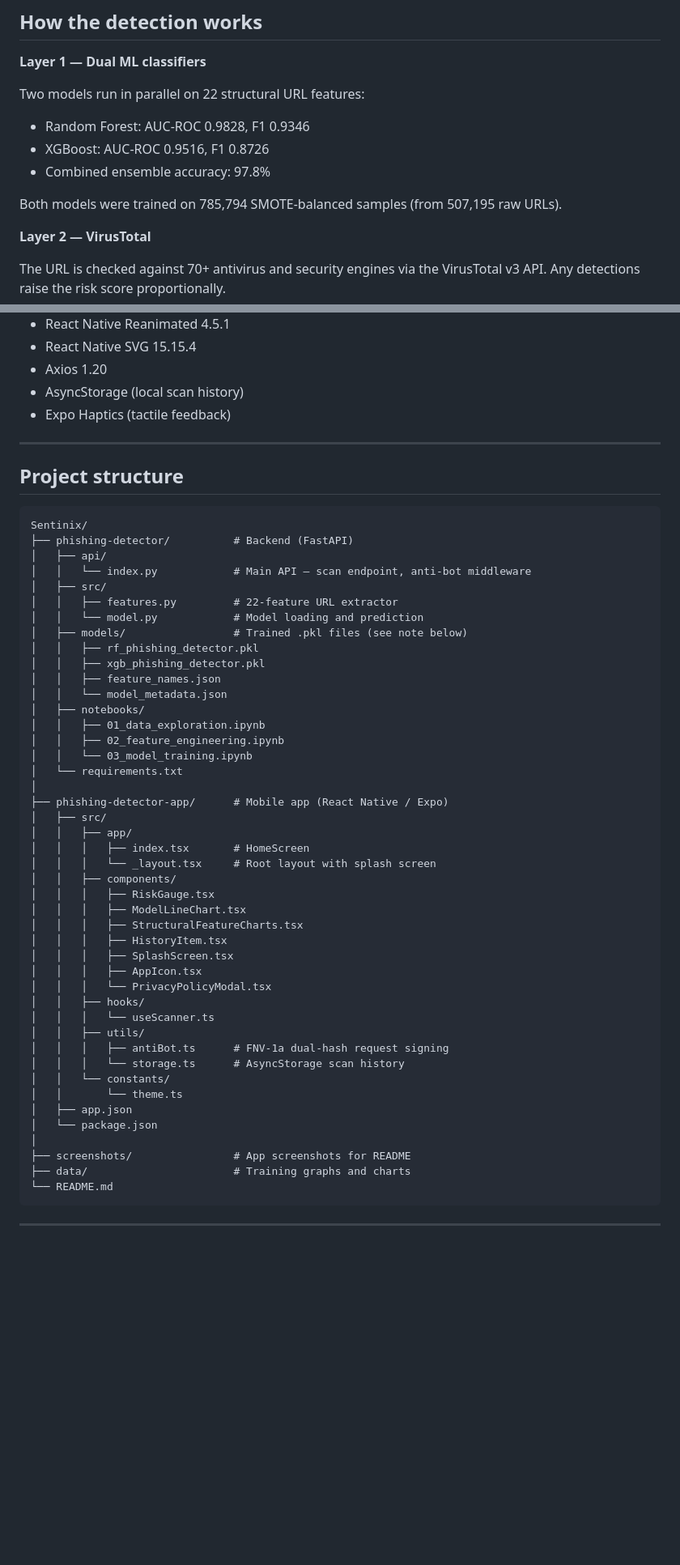
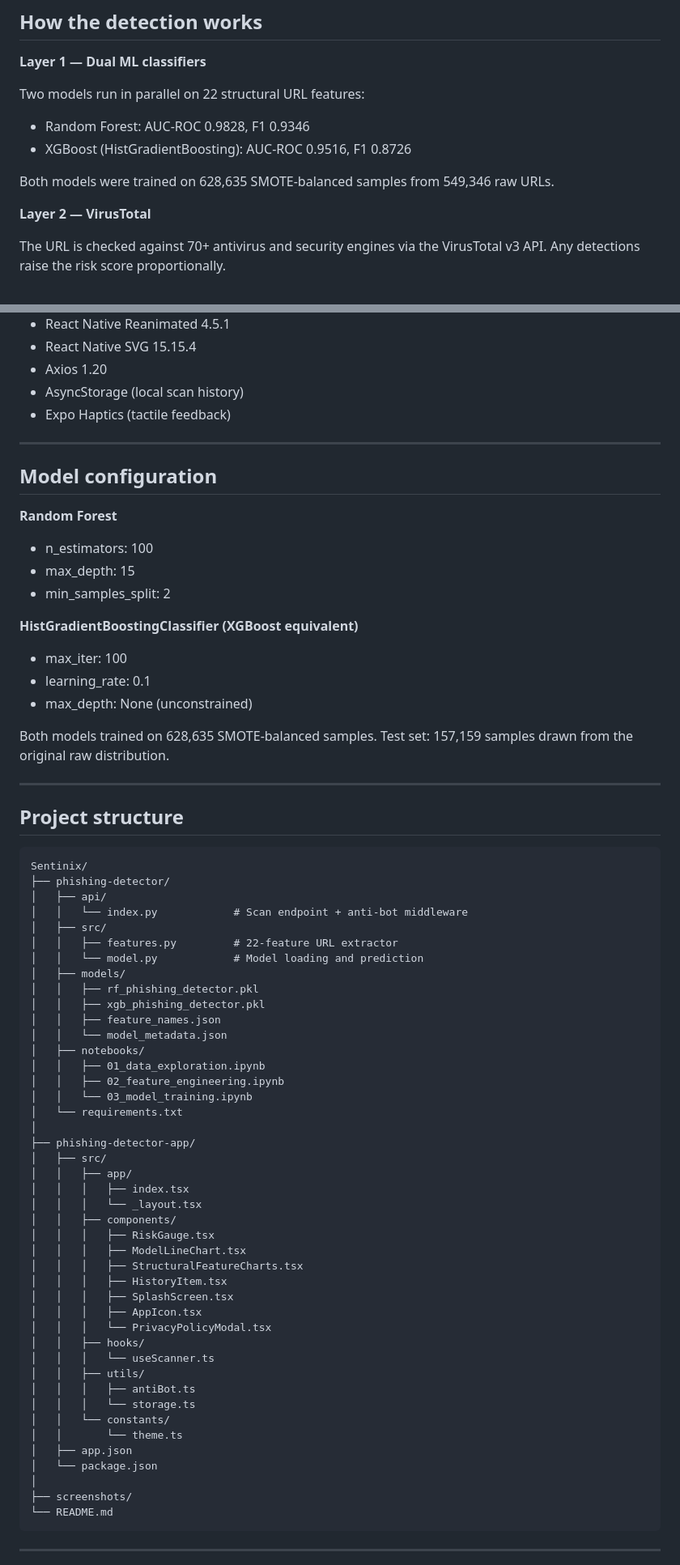
Before and after one commit to RanaTashad92/Sentinix, a Markdown page: README.md, 2 parts joined by grey strips. Shown at 81% size. Rendered like a GitHub page; blank space fills up the shorter version.

Commit message:
Revise README for clarity and updated information
Updated README with revised model training data and configuration details, clarified API key usage, and improved project structure descriptions.

````diff
--- a/README.md
+++ b/README.md
@@ -19,10 +19,9 @@ You paste a URL into the app. Within a couple of seconds it tells you whether th
 Two models run in parallel on 22 structural URL features:
 
 - Random Forest: AUC-ROC 0.9828, F1 0.9346
-- XGBoost: AUC-ROC 0.9516, F1 0.8726
-- Combined ensemble accuracy: 97.8%
+- XGBoost (HistGradientBoosting): AUC-ROC 0.9516, F1 0.8726
 
-Both models were trained on 785,794 SMOTE-balanced samples (from 507,195 raw URLs).
+Both models were trained on 628,635 SMOTE-balanced samples from 549,346 raw URLs.
 
 **Layer 2 — VirusTotal**
 
@@ -103,17 +101,33 @@ Features are extracted in under 2ms with no network requests to the target host.
 
 ---
 
+## Model configuration
+
+**Random Forest**
+- n_estimators: 100
+- max_depth: 15
+- min_samples_split: 2
+
+**HistGradientBoostingClassifier (XGBoost equivalent)**
+- max_iter: 100
+- learning_rate: 0.1
+- max_depth: None (unconstrained)
+
+Both models trained on 628,635 SMOTE-balanced samples. Test set: 157,159 samples drawn from the original raw distribution.
+
+---
+
 ## Project structure
 
 ```
 Sentinix/
-├── phishing-detector/          # Backend (FastAPI)
+├── phishing-detector/
 │   ├── api/
-│   │   └── index.py            # Main API — scan endpoint, anti-bot middleware
+│   │   └── index.py            # Scan endpoint + anti-bot middleware
 │   ├── src/
 │   │   ├── features.py         # 22-feature URL extractor
 │   │   └── model.py            # Model loading and prediction
-│   ├── models/                 # Trained .pkl files (see note below)
+│   ├── models/
 │   │   ├── rf_phishing_detector.pkl
 │   │   ├── xgb_phishing_detector.pkl
 │   │   ├── feature_names.json
@@ -124,11 +138,11 @@ Sentinix/
 │   │   └── 03_model_training.ipynb
 │   └── requirements.txt
 │
-├── phishing-detector-app/      # Mobile app (React Native / Expo)
+├── phishing-detector-app/
 │   ├── src/
 │   │   ├── app/
-│   │   │   ├── index.tsx       # HomeScreen
-│   │   │   └── _layout.tsx     # Root layout with splash screen
+│   │   │   ├── index.tsx
+│   │   │   └── _layout.tsx
 │   │   ├── components/
 │   │   │   ├── RiskGauge.tsx
 │   │   │   ├── ModelLineChart.tsx
@@ -140,15 +154,14 @@ Sentinix/
 │   │   ├── hooks/
 │   │   │   └── useScanner.ts
 │   │   ├── utils/
-│   │   │   ├── antiBot.ts      # FNV-1a dual-hash request signing
-│   │   │   └── storage.ts      # AsyncStorage scan history
+│   │   │   ├── antiBot.ts
+│   │   │   └── storage.ts
 │   │   └── constants/
 │   │       └── theme.ts
 │   ├── app.json
 │   └── package.json
 │
-├── screenshots/                # App screenshots for README
-├── data/                       # Training graphs and charts
+├── screenshots/
 └── README.md
 ```
 
````
Also changed, not shown: other parts of README.md (+17 -48 lines).
